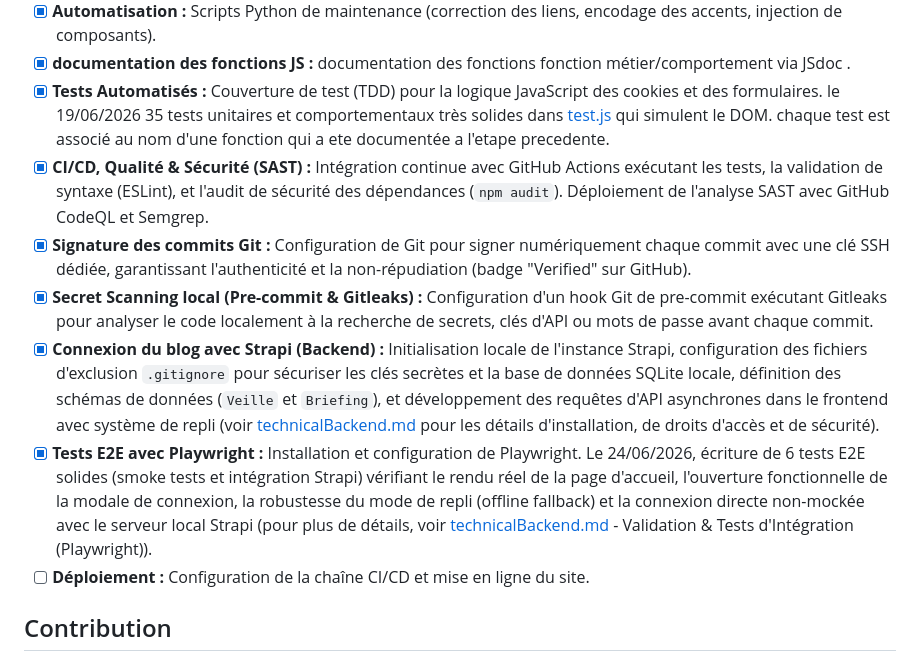
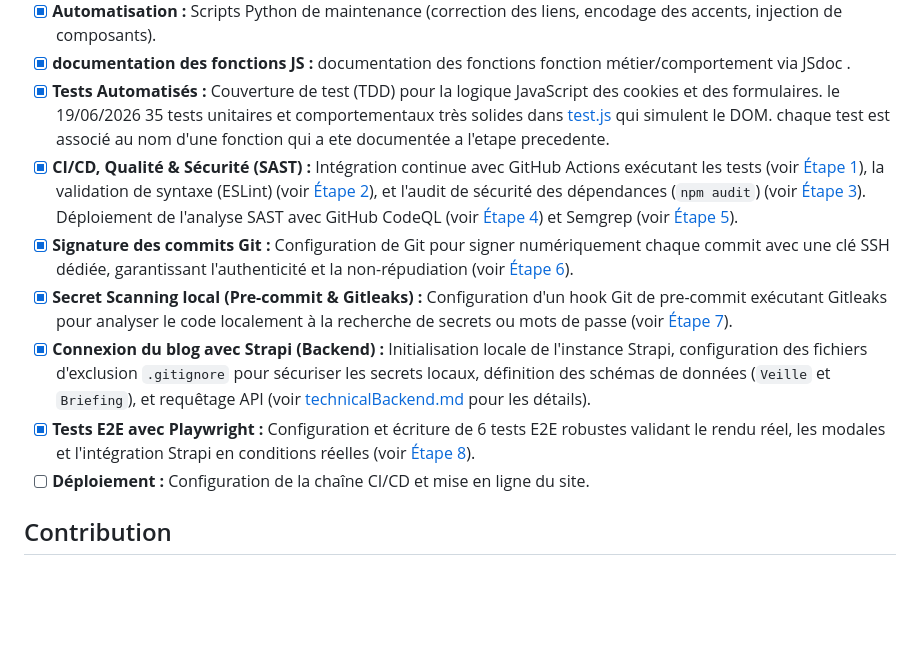
Before and after one commit to NicolasMagassa/cyberscop-LAB, a Markdown page: README.md, the part around the change. GitHub-like rendering; blank space fills up the shorter version.

Commit message:
docs: ajout des liens croisés de la roadmap vers la documentation technique

```diff
--- a/README.md
+++ b/README.md
@@ -178,11 +178,11 @@ Pour plus de détails sur l'intégration et la validation front-back, consultez
 - [x] **Automatisation :** Scripts Python de maintenance (correction des liens, encodage des accents, injection de composants).
 - [x] **documentation des fonctions JS :** documentation des fonctions fonction métier/comportement via JSdoc .
 - [x] **Tests Automatisés :** Couverture de test (TDD) pour la logique JavaScript des cookies et des formulaires. le 19/06/2026 35 tests unitaires et comportementaux très solides dans [test.js](./tests/test.js) qui simulent le DOM. chaque test est associé au nom d'une fonction qui a ete documentée a l'etape precedente.
-- [x] **CI/CD, Qualité & Sécurité (SAST) :** Intégration continue avec GitHub Actions exécutant les tests, la validation de syntaxe (ESLint), et l'audit de sécurité des dépendances (`npm audit`). Déploiement de l'analyse SAST avec GitHub CodeQL et Semgrep.
-- [x] **Signature des commits Git :** Configuration de Git pour signer numériquement chaque commit avec une clé SSH dédiée, garantissant l'authenticité et la non-répudiation (badge "Verified" sur GitHub).
-- [x] **Secret Scanning local (Pre-commit & Gitleaks) :** Configuration d'un hook Git de pre-commit exécutant Gitleaks pour analyser le code localement à la recherche de secrets, clés d'API ou mots de passe avant chaque commit.
-- [x] **Connexion du blog avec Strapi (Backend) :** Initialisation locale de l'instance Strapi, configuration des fichiers d'exclusion `.gitignore` pour sécuriser les clés secrètes et la base de données SQLite locale, définition des schémas de données (`Veille` et `Briefing`), et développement des requêtes d'API asynchrones dans le frontend avec système de repli (voir [technicalBackend.md](./docs/technicalBackend.md) pour les détails d'installation, de droits d'accès et de sécurité).
-- [x] **Tests E2E avec Playwright :** Installation et configuration de Playwright. Le 24/06/2026, écriture de 6 tests E2E solides (smoke tests et intégration Strapi) vérifiant le rendu réel de la page d'accueil, l'ouverture fonctionnelle de la modale de connexion, la robustesse du mode de repli (offline fallback) et la connexion directe non-mockée avec le serveur local Strapi (pour plus de détails, voir [technicalBackend.md](./docs/technicalBackend.md#-validation--tests-dintégration-playwright) - Validation & Tests d'Intégration (Playwright)).
+- [x] **CI/CD, Qualité & Sécurité (SAST) :** Intégration continue avec GitHub Actions exécutant les tests (voir [Étape 1](./docs/technicalFrontend.md#étape-1--configuration-du-workflow-github-actions-pour-jest-test-tdd)), la validation de syntaxe (ESLint) (voir [Étape 2](./docs/technicalFrontend.md#étape-2--configuration-et-utilisation-deslint-linter)), et l'audit de sécurité des dépendances (`npm audit`) (voir [Étape 3](./docs/technicalFrontend.md#étape-3--audit-de-sécurité-des-dépendances-npm-audit-dans-la-ci)). Déploiement de l'analyse SAST avec GitHub CodeQL (voir [Étape 4](./docs/technicalFrontend.md#étape-4--analyse-sast-avec-github-codeql)) et Semgrep (voir [Étape 5](./docs/technicalFrontend.md#étape-5--analyse-sast-avec-semgrep)).
+- [x] **Signature des commits Git :** Configuration de Git pour signer numériquement chaque commit avec une clé SSH dédiée, garantissant l'authenticité et la non-répudiation (voir [Étape 6](./docs/technicalFrontend.md#étape-6--signature-des-commits-git)).
+- [x] **Secret Scanning local (Pre-commit & Gitleaks) :** Configuration d'un hook Git de pre-commit exécutant Gitleaks pour analyser le code localement à la recherche de secrets ou mots de passe (voir [Étape 7](./docs/technicalFrontend.md#étape-7--secret-scanning-local-avec-pre-commit-et-gitleaks)).
+- [x] **Connexion du blog avec Strapi (Backend) :** Initialisation locale de l'instance Strapi, configuration des fichiers d'exclusion `.gitignore` pour sécuriser les secrets locaux, définition des schémas de données (`Veille` et `Briefing`), et requêtage API (voir [technicalBackend.md](./docs/technicalBackend.md) pour les détails).
+- [x] **Tests E2E avec Playwright :** Configuration et écriture de 6 tests E2E robustes validant le rendu réel, les modales et l'intégration Strapi en conditions réelles (voir [Étape 8](./docs/technicalFrontend.md#étape-8--tests-de-bout-en-bout-e2e-avec-playwright-et-validation-de-la-connexion-strapi)).
 - [ ] **Déploiement :** Configuration de la chaîne CI/CD et mise en ligne du site.
 
 ## Contribution
```
